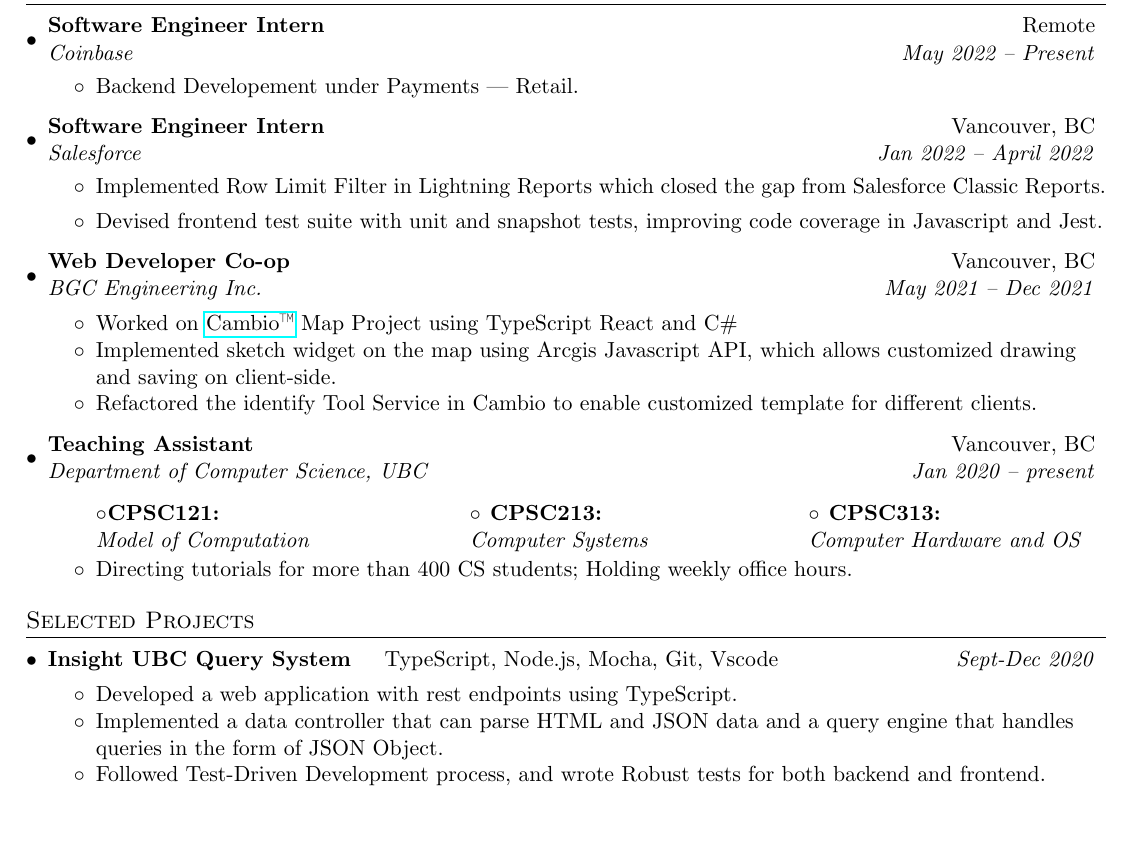
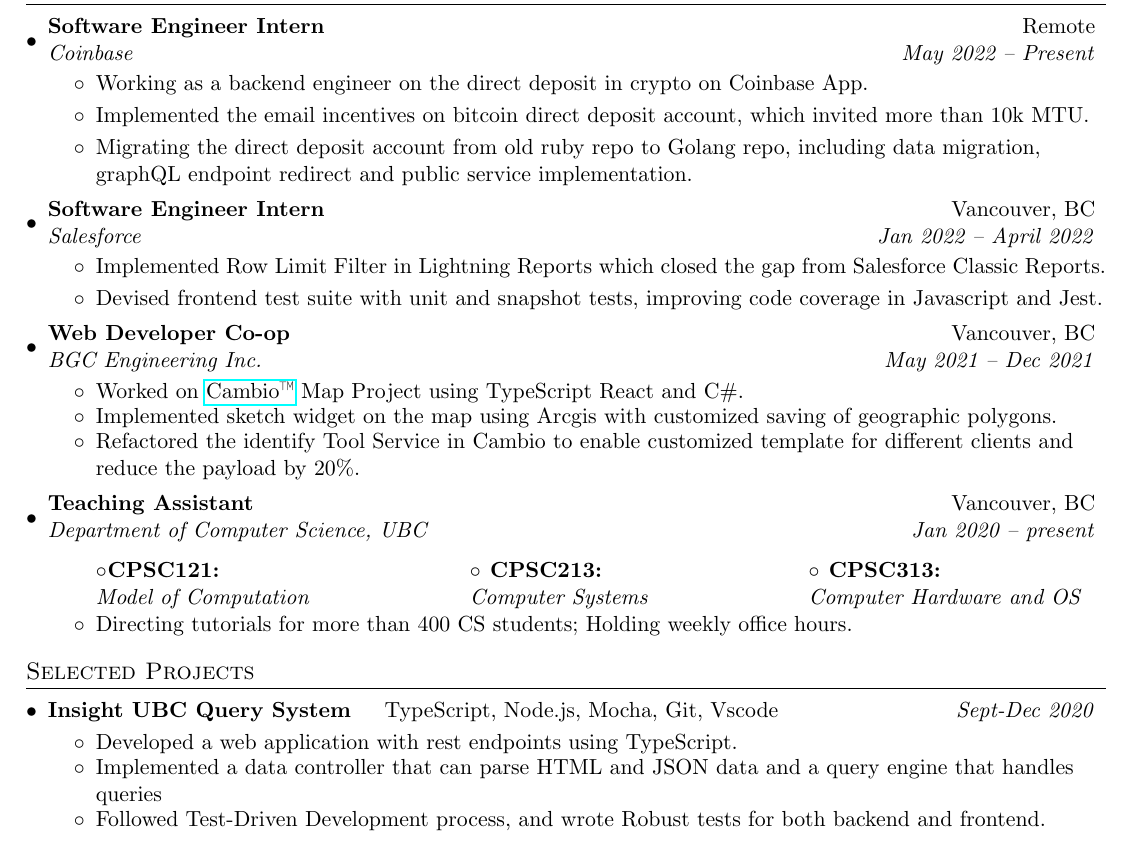
Before and after one commit to kaiyuan-y/Resume, a LaTeX CV (resume.tex): part of the page, cut so that both start at the same text, the shorter picture padded with empty space. Compiled offline with pdfLaTeX.

Commit message:
update resume

```diff
--- a/resume.tex
+++ b/resume.tex
@@ -28,7 +28,7 @@
 \addtolength{\oddsidemargin}{-0.375in}
 \addtolength{\evensidemargin}{-0.375in}
 \addtolength{\textwidth}{1in}
-\addtolength{\topmargin}{-0.6in}
+\addtolength{\topmargin}{-0.7in}
 \addtolength{\textheight}{1.5in}
 
 \urlstyle{same}
@@ -124,3 +134,5 @@
+  \resumeSubHeadingListEnd
+
 %-----------WORK EXPERIENCE-----------------
 \section{Work Experience}
 \resumeSubHeadingListStart
@@ -128,7 +140,9 @@
   {Software Engineer Intern}{Remote}
   {Coinbase}{May 2022 -- Present}
   \resumeItemListStart
-    \item Backend Developement under Payments --- Retail.
+    \item Working as a backend engineer on the direct deposit in crypto on Coinbase App.
+    \item Implemented the email incentives on bitcoin direct deposit account, which invited more than 10k MTU.
+    \item Migrating the direct deposit account from old ruby repo to Golang repo, including data migration, graphQL endpoint redirect and public service implementation.
   \resumeItemListEnd
 
 
@@ -145,9 +159,9 @@
     {BGC Engineering Inc.}{May 2021 -- Dec 2021}
     \resumeItemListStart
     \setlength\itemsep{-0.2em}
-      \item {Worked on \href{https://www.bgcengineering.ca/cambio-landing/}{Cambio™} Map Project using TypeScript React and C\#}
-      \item {Implemented sketch widget on the map using Arcgis Javascript API, which allows customized drawing and saving on client-side.}
-      \item {Refactored the identify Tool Service in Cambio to enable customized template for different clients.}
+      \item {Worked on \href{https://www.bgcengineering.ca/cambio-landing/}{Cambio™} Map Project using TypeScript React and C\#.}
+      \item {Implemented sketch widget on the map using Arcgis with customized saving of geographic polygons.}
+      \item {Refactored the identify Tool Service in Cambio to enable customized template for different clients and reduce the payload by 20\%.}
   \resumeItemListEnd
 
     \resumeSubheading
@@ -193,7 +207,7 @@
   \begin{itemize}
     \setlength\itemsep{-0.2em}
     \item Developed a web application with rest endpoints using TypeScript.
-    \item Implemented a data controller that can parse HTML and JSON data and a query engine that handles queries in the form of JSON Object.
+    \item Implemented a data controller that can parse HTML and JSON data and a query engine that handles queries
     % \item Solved the course timetabling problem that maximizes student enrolment and minimizes the maximum geo-location distance between any two courses using a greedy algorithm.
     \item Followed Test-Driven Development process, and wrote Robust tests for both backend and frontend.
   \end{itemize}
```
Also changed, not shown: resume.pdf, resume.tex (23 more changed lines).
